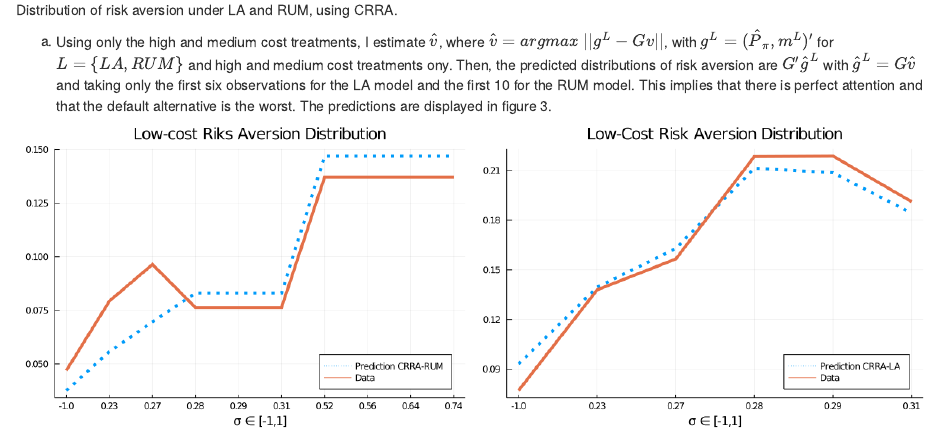
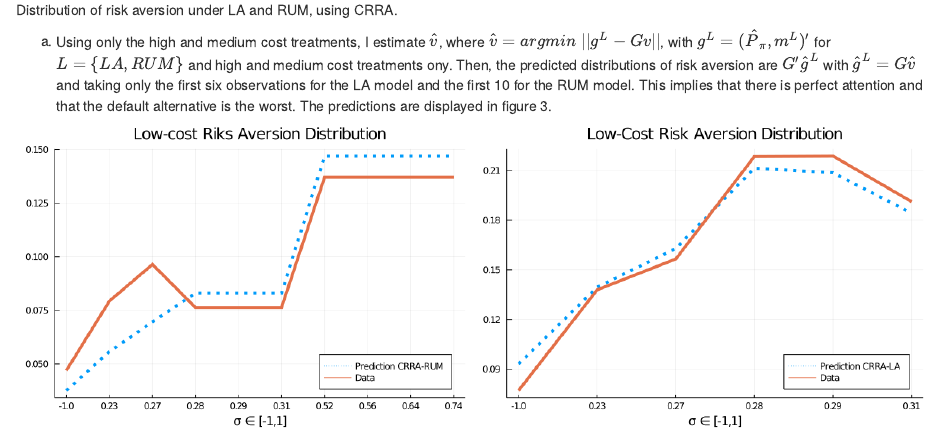
Before and after one commit to hans-mtz/Adv-Micro, an R Markdown document (Midterm/midterm.Rmd): the page in a window 1100 px wide, from 1500 px down. The pictures show the output file Midterm/midterm.html that the author committed with the source, opened offline.

Commit message:
updating "argmin"

````diff
--- a/Midterm/midterm.Rmd
+++ b/Midterm/midterm.Rmd
@@ -4,8 +4,8 @@ subtitle: "Midterm"
 author: "Hans Martinez"
 date: "`r format(Sys.time(),'%b %d, %Y')`"
 output:
+  pdf_document:
   html_document: default
-  pdf_document:
 header-includes:
   - \usepackage{bbm}
   - \usepackage{eucal}
@@ -57,7 +57,7 @@ knitr::include_graphics(c("figs/dist_RUM.png",
                           "figs/dist_LA.png"))
 ```
 
-a. Using only the high and medium cost treatments, I estimate $\hat v$, where $\hat v = argmax \;||g^L-Gv ||$, with $g^L=(\hat P_{\pi}, m^L)'$ for $L=\{LA, RUM \}$ and high and medium cost treatments ony. Then, the predicted distributions of risk aversion are $G'\hat{g}^L$ with $\hat{g}^L=G \hat v$ and taking only the first six observations for the LA model and the first 10 for the RUM model. This implies that there is perfect attention and that the default alternative is the worst. The predictions are displayed in figure 3.
+a. Using only the high and medium cost treatments, I estimate $\hat v$, where $\hat v = argmin \;||g^L-Gv ||$, with $g^L=(\hat P_{\pi}, m^L)'$ for $L=\{LA, RUM \}$ and high and medium cost treatments ony. Then, the predicted distributions of risk aversion are $G'\hat{g}^L$ with $\hat{g}^L=G \hat v$ and taking only the first six observations for the LA model and the first 10 for the RUM model. This implies that there is perfect attention and that the default alternative is the worst. The predictions are displayed in figure 3.
 
 ```{r eval=TRUE, echo=FALSE, fig.cap="Distribution of risk aversion under LA and RUM, using CRRA.", fig.show='hold', out.width="50%"}
 knitr::include_graphics(c("figs/pred_RUM.png",
````
Also changed, not shown: Midterm/midterm.html, Midterm/midterm.pdf, Midterm/midterm.Rmd (2 more changed lines).
